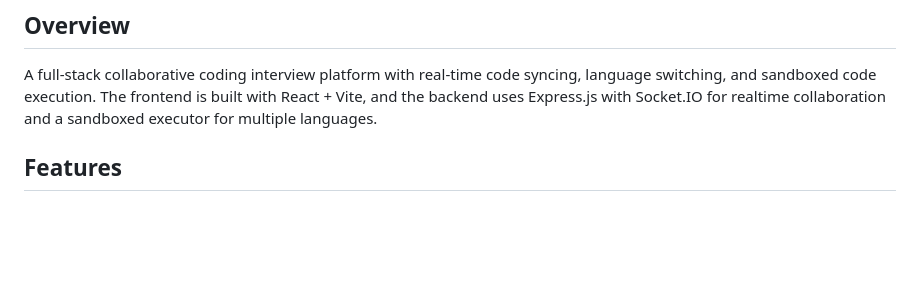
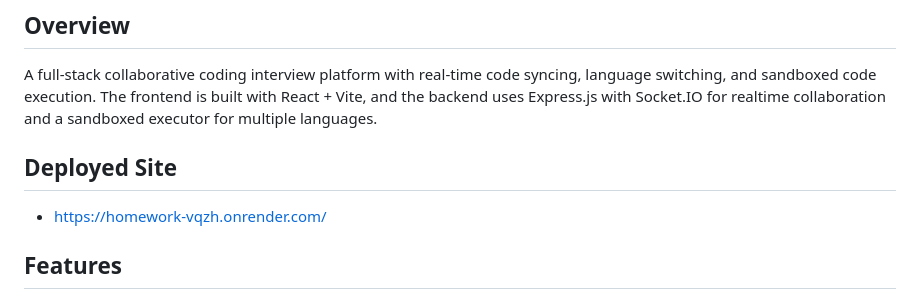
Before and after one commit to Usernyagah/Homework, a Markdown page: 02/README.md, the part around the change. GitHub-like rendering; blank space fills up the shorter version.

Commit message:
Add deployed site link

```diff
--- a/02/README.md
+++ b/02/README.md
@@ -2,6 +2,9 @@
 
 ## Overview
 A full-stack collaborative coding interview platform with real-time code syncing, language switching, and sandboxed code execution. The frontend is built with React + Vite, and the backend uses Express.js with Socket.IO for realtime collaboration and a sandboxed executor for multiple languages.
+
+## Deployed Site
+- https://homework-vqzh.onrender.com/
 
 ## Features
 - Create and fetch interview rooms via REST API.
```
